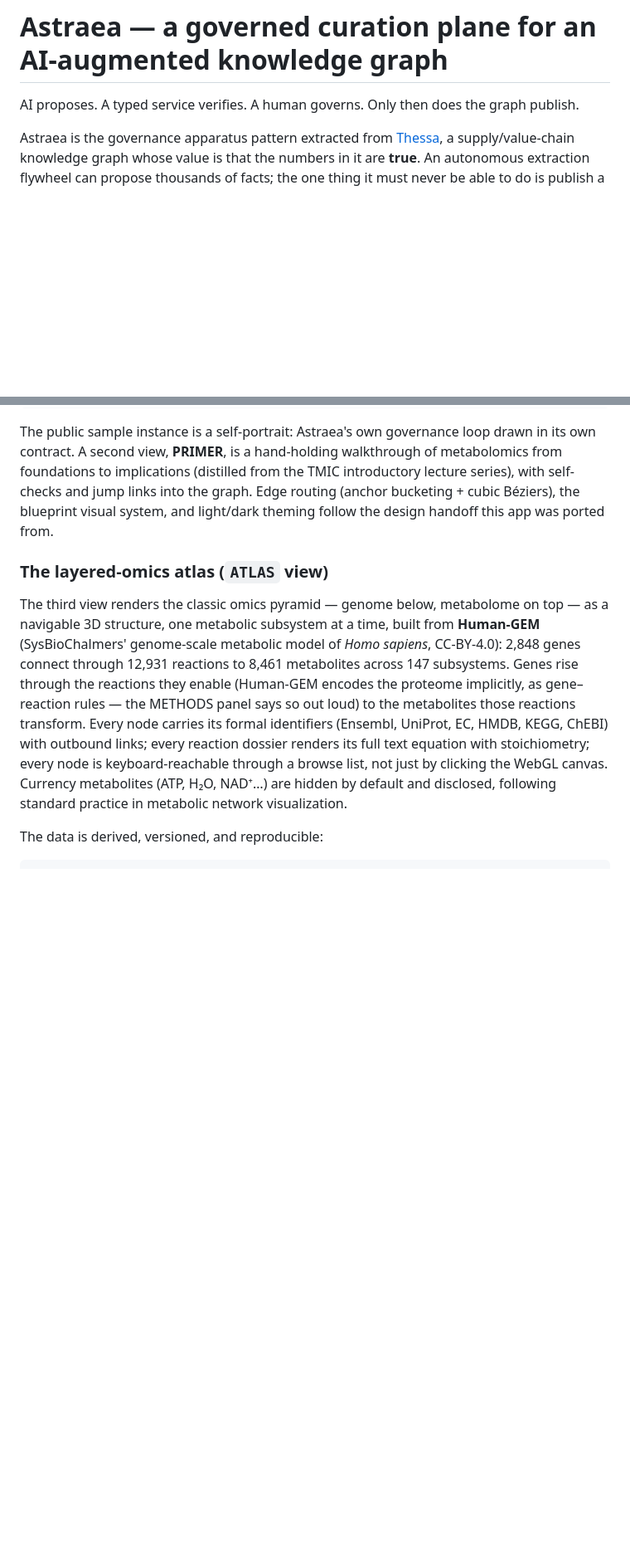
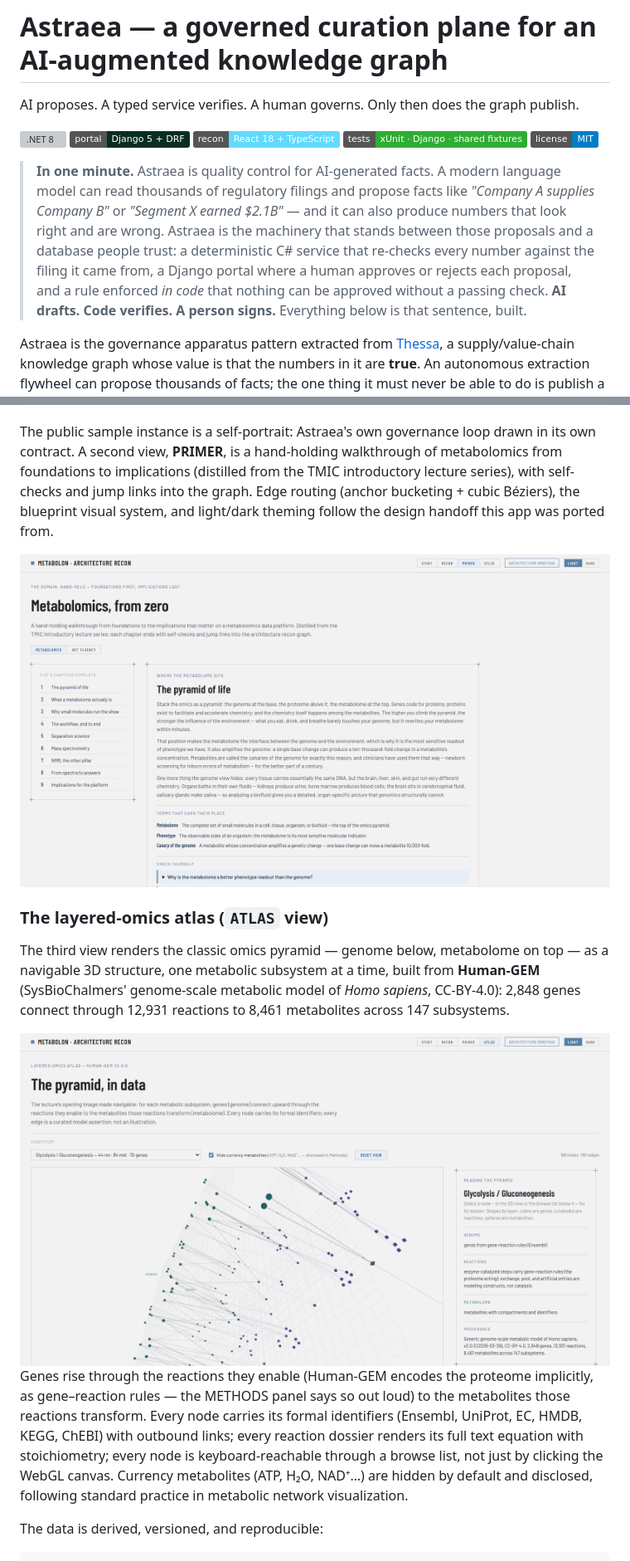
Before and after one commit to bpachter/astraea, a Markdown page: README.md, 2 parts joined by grey strips. Shown at 83% size. GitHub-like rendering; pictures changed too: docs/media/atlas.png (added), docs/media/primer.png (added); badges without logos; blank space fills up the shorter version; grey boxes are pictures that could not be loaded.

Commit message:
docs(readme): plain-English front door + screenshots
An "in one minute" intro for readers who do not live in knowledge
graphs, badges, real screenshots of the recon start page / PRIMER /
layered-omics ATLAS, and a lay preface on the conformal-calibration
section. No claims beyond what the data supports.

Co-Authored-By: Claude Fable 5 <noreply@anthropic.com>

```diff
--- a/README.md
+++ b/README.md
@@ -1,6 +1,23 @@
 # Astraea — a governed curation plane for an AI-augmented knowledge graph
 
 AI proposes. A typed service verifies. A human governs. Only then does the graph publish.
+
+<p>
+  <img src="https://img.shields.io/badge/gate-C%23_/_.NET_8-512BD4?logo=dotnet&logoColor=white" alt=".NET 8" />
+  <img src="https://img.shields.io/badge/portal-Django_5_+_DRF-092E20?logo=django&logoColor=white" alt="Django 5" />
+  <img src="https://img.shields.io/badge/recon-React_18_+_TypeScript-61DAFB?logo=react&logoColor=black" alt="React 18" />
+  <img src="https://img.shields.io/badge/tests-xUnit_·_Django_·_shared_fixtures-2EAD33" alt="Tests" />
+  <img src="https://img.shields.io/badge/license-MIT-blue" alt="MIT" />
+</p>
+
+> **In one minute.** Astraea is quality control for AI-generated facts. A modern language
+> model can read thousands of regulatory filings and propose facts like *"Company A supplies
+> Company B"* or *"Segment X earned $2.1B"* — and it can also produce numbers that look
+> right and are wrong. Astraea is the machinery that stands between those proposals and a
+> database people trust: a deterministic C# service that re-checks every number against the
+> filing it came from, a Django portal where a human approves or rejects each proposal, and
+> a rule enforced *in code* that nothing can be approved without a passing check.
+> **AI drafts. Code verifies. A person signs.** Everything below is that sentence, built.
 
 Astraea is the governance apparatus pattern extracted from [Thessa](https://thessa.space),
 a supply/value-chain knowledge graph whose value is that the numbers in it are **true**.
@@ -213,13 +237,17 @@ introductory lecture series), with self-checks and jump links into the graph.
 Edge routing (anchor bucketing + cubic Béziers), the blueprint visual system, and
 light/dark theming follow the design handoff this app was ported from.
 
+![PRIMER — metabolomics from zero, nine chapters with self-checks](docs/media/primer.png)
+
 ### The layered-omics atlas (`ATLAS` view)
 
 The third view renders the classic omics pyramid — genome below, metabolome on
 top — as a navigable 3D structure, one metabolic subsystem at a time, built from
 **Human-GEM** (SysBioChalmers' genome-scale metabolic model of *Homo sapiens*,
 CC-BY-4.0): 2,848 genes connect through 12,931 reactions to 8,461 metabolites
-across 147 subsystems. Genes rise through the reactions they enable (Human-GEM
+across 147 subsystems.
+
+![ATLAS — the omics pyramid in data: genes rise through reactions to metabolites](docs/media/atlas.png) Genes rise through the reactions they enable (Human-GEM
 encodes the proteome implicitly, as gene–reaction rules — the METHODS panel
 says so out loud) to the metabolites those reactions transform. Every node
 carries its formal identifiers (Ensembl, UniProt, EC, HMDB, KEGG, ChEBI) with
```
Also changed, not shown: other parts of README.md (+7 -0 lines), docs/media/recon-start.png (added).
